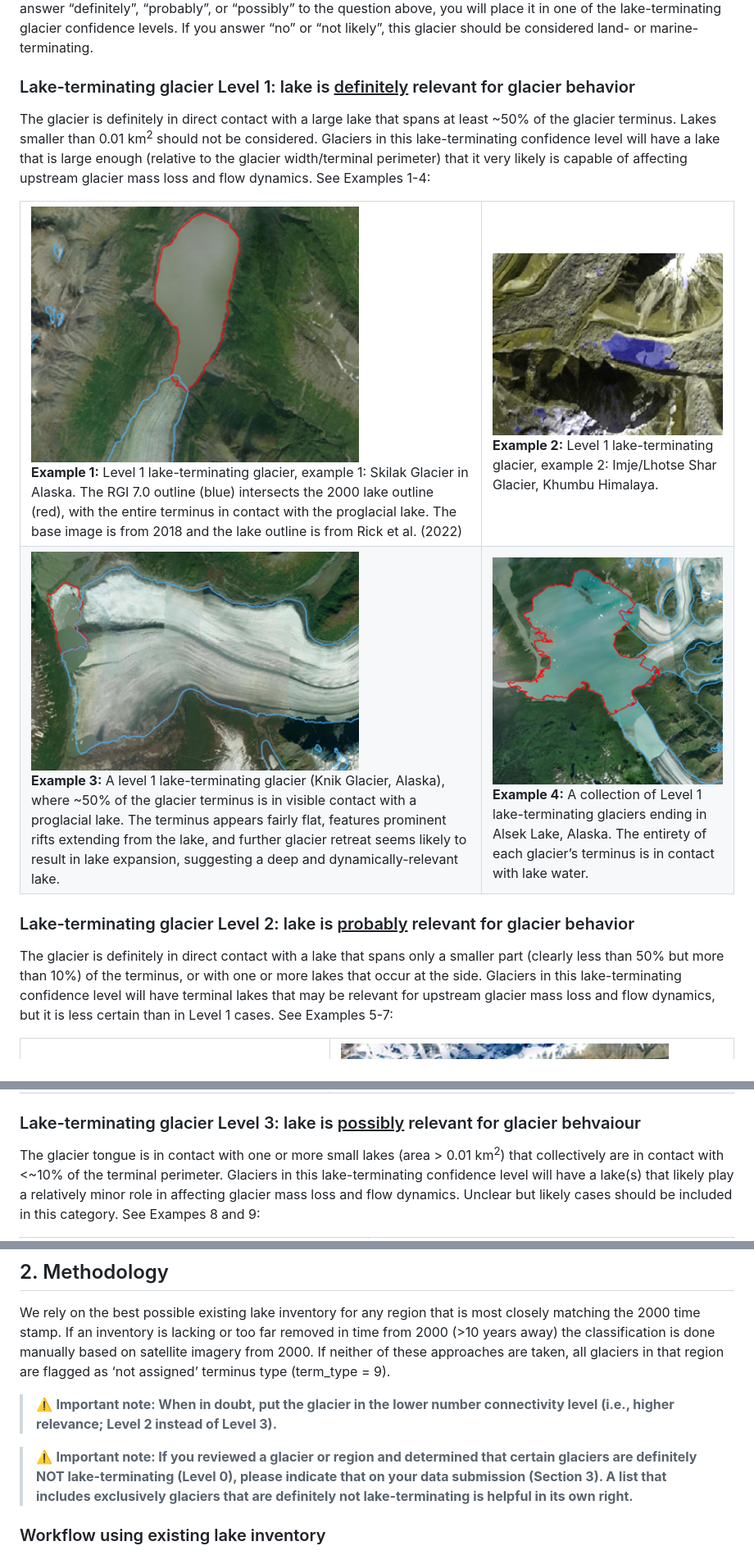
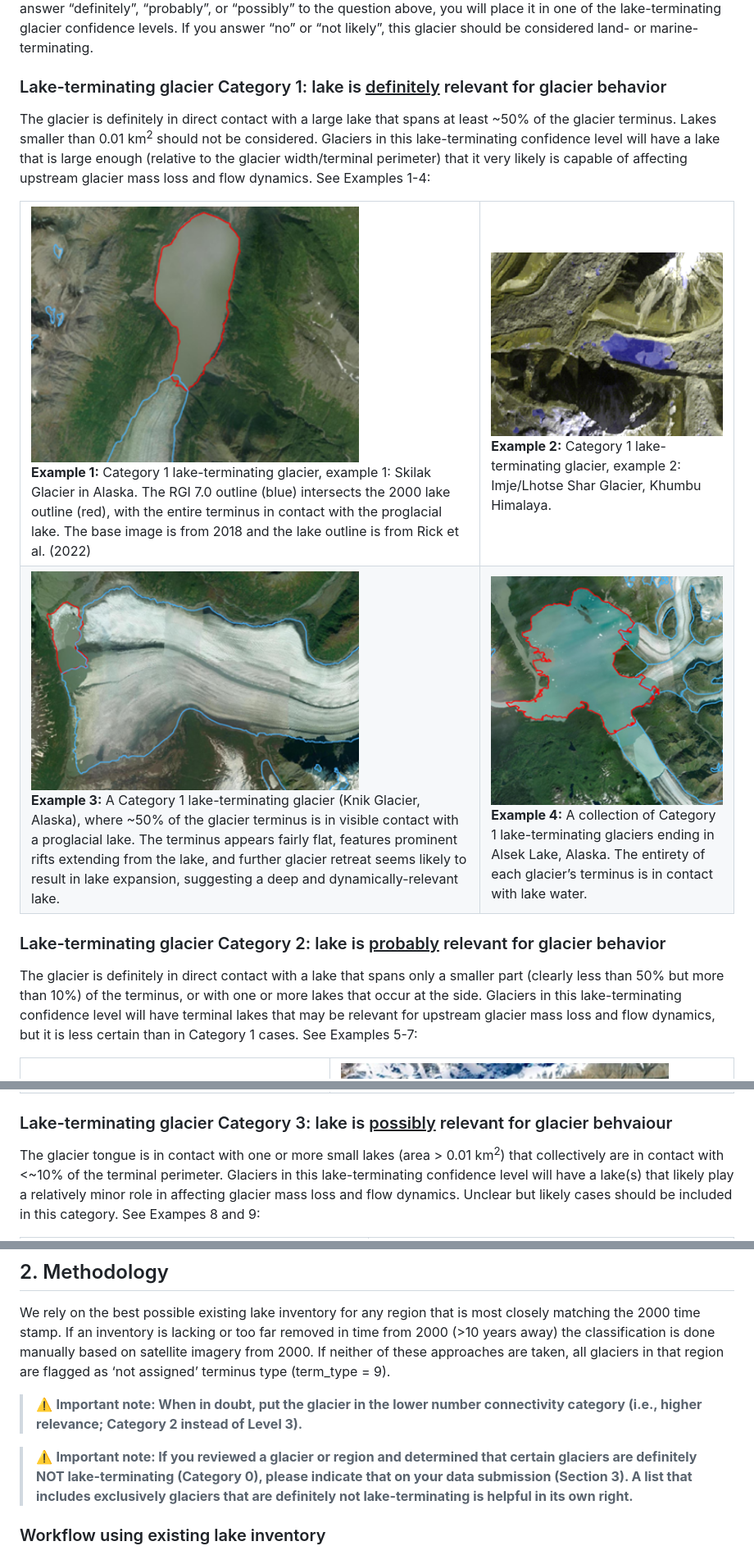
Before and after one commit to GLIMS-RGI/lake_terminating, a Markdown page: README.md, 3 parts joined by grey strips. Shown at 82% size. Rendered like a GitHub page.

```diff
--- a/README.md
+++ b/README.md
@@ -35,7 +35,7 @@ below) to promote consistent determination of lake-terminating status across con
 “probably”, or “possibly” to the question above, you will place it in one of the lake-terminating glacier confidence
 levels. If you answer “no” or “not likely”, this glacier should be considered land- or marine-terminating.
 
-### Lake-terminating glacier Level 1: lake is <ins>definitely</ins> relevant for glacier behavior
+### Lake-terminating glacier Category 1: lake is <ins>definitely</ins> relevant for glacier behavior
 
 The glacier is definitely in direct contact with a large lake that spans at least  ~50% of the glacier terminus. Lakes
 smaller than 0.01 km<sup>2</sup> should not be considered. Glaciers in this lake-terminating confidence level will have
@@ -48,21 +48,21 @@ affecting upstream glacier mass loss and flow dynamics. See Examples 1-4:
     <col span="1" style="width: 50%;">
   </colgroup>
   <tr>
-    <td style="vertical-align: top;"><img width=400 src="examples/skilak.png"><br><b>Example 1:</b> Level 1 lake-terminating glacier, example 1: Skilak Glacier in Alaska. The RGI 7.0 outline (blue) intersects the 2000 lake outline (red), with the entire terminus in contact with the proglacial lake. The base image is from 2018 and the lake outline is from Rick et al. (2022)</td>
-    <td style="vertical-align: top;"><img width=400 src="examples/imje_lhotse_share.png"><br><b>Example 2:</b> Level 1 lake-terminating glacier, example 2: Imje/Lhotse Shar Glacier, Khumbu Himalaya.</td>
+    <td style="vertical-align: top;"><img width=400 src="examples/skilak.png"><br><b>Example 1:</b> Category 1 lake-terminating glacier, example 1: Skilak Glacier in Alaska. The RGI 7.0 outline (blue) intersects the 2000 lake outline (red), with the entire terminus in contact with the proglacial lake. The base image is from 2018 and the lake outline is from Rick et al. (2022)</td>
+    <td style="vertical-align: top;"><img width=400 src="examples/imje_lhotse_share.png"><br><b>Example 2:</b> Category 1 lake-terminating glacier, example 2: Imje/Lhotse Shar Glacier, Khumbu Himalaya.</td>
   </tr>
   <tr>
-    <td style="vertical-align: top;"><img width=400 src="examples/knik.png"><br> <b>Example 3:</b> A level 1 lake-terminating  glacier (Knik Glacier, Alaska), where ~50% of the glacier terminus is in visible contact with a proglacial lake. The terminus appears fairly flat, features prominent rifts extending from the lake, and further glacier retreat seems likely to result in lake expansion, suggesting a deep and dynamically-relevant lake.</td>
-    <td style="vertical-align: top;"><img width=400 src="examples/alsek.png"><br> <b>Example 4:</b> A collection of Level 1 lake-terminating glaciers ending in Alsek Lake, Alaska. The entirety of each glacier’s terminus is in contact with lake water.</td>
+    <td style="vertical-align: top;"><img width=400 src="examples/knik.png"><br> <b>Example 3:</b> A Category 1 lake-terminating  glacier (Knik Glacier, Alaska), where ~50% of the glacier terminus is in visible contact with a proglacial lake. The terminus appears fairly flat, features prominent rifts extending from the lake, and further glacier retreat seems likely to result in lake expansion, suggesting a deep and dynamically-relevant lake.</td>
+    <td style="vertical-align: top;"><img width=400 src="examples/alsek.png"><br> <b>Example 4:</b> A collection of Category 1 lake-terminating glaciers ending in Alsek Lake, Alaska. The entirety of each glacier’s terminus is in contact with lake water.</td>
   </tr>
 </table>
 
-### Lake-terminating glacier Level 2: lake is <ins>probably</ins> relevant for glacier behavior
+### Lake-terminating glacier Category 2: lake is <ins>probably</ins> relevant for glacier behavior
 
 The glacier is definitely in direct contact with a lake that spans only a smaller part (clearly less than 50% but more
 than 10%) of the terminus, or with one or more lakes that occur at the side. Glaciers in this lake-terminating
 confidence level will have terminal lakes that may be relevant for upstream glacier mass loss and flow dynamics, but
-it is less certain than in Level 1 cases. See Examples 5-7:
+it is less certain than in Category 1 cases. See Examples 5-7:
 
 <table style="width: 800">
   <colgroup>
@@ -79,7 +79,7 @@ it is less certain than in Level 1 cases. See Examples 5-7:
   </tr>
 </table>
 
-### Lake-terminating glacier Level 3: lake is <ins>possibly</ins> relevant for glacier behvaiour
+### Lake-terminating glacier Category 3: lake is <ins>possibly</ins> relevant for glacier behvaiour
 
 The glacier tongue is in contact with one or more small lakes (area > 0.01 km<sup>2</sup>) that collectively are in
 contact with <~10% of the terminal perimeter. Glaciers in this lake-terminating confidence level will have a lake(s)
@@ -147,11 +147,11 @@ If an inventory is lacking or too far removed in time from 2000 (>10 years away)
 based on satellite imagery from 2000. If neither of these approaches are taken, all glaciers in that region are flagged
 as ‘not assigned’ terminus type (term_type = 9).
 
-> :warning: **Important note: When in doubt, put the glacier in the lower number connectivity level
-(i.e., higher relevance; Level 2 instead of Level 3).**
+> :warning: **Important note: When in doubt, put the glacier in the lower number connectivity category
+(i.e., higher relevance; Category 2 instead of Level 3).**
 
 > :warning: **Important note: If you reviewed a glacier or region and determined that certain glaciers
-are definitely NOT lake-terminating (Level 0), please indicate that on your data submission (Section 3). A list that
+are definitely NOT lake-terminating (Category 0), please indicate that on your data submission (Section 3). A list that
 includes exclusively glaciers that are definitely not lake-terminating is helpful in its own right.**
 
 ### Workflow using existing lake inventory
```
Also changed, not shown: other parts of README.md (+20 -20 lines).
